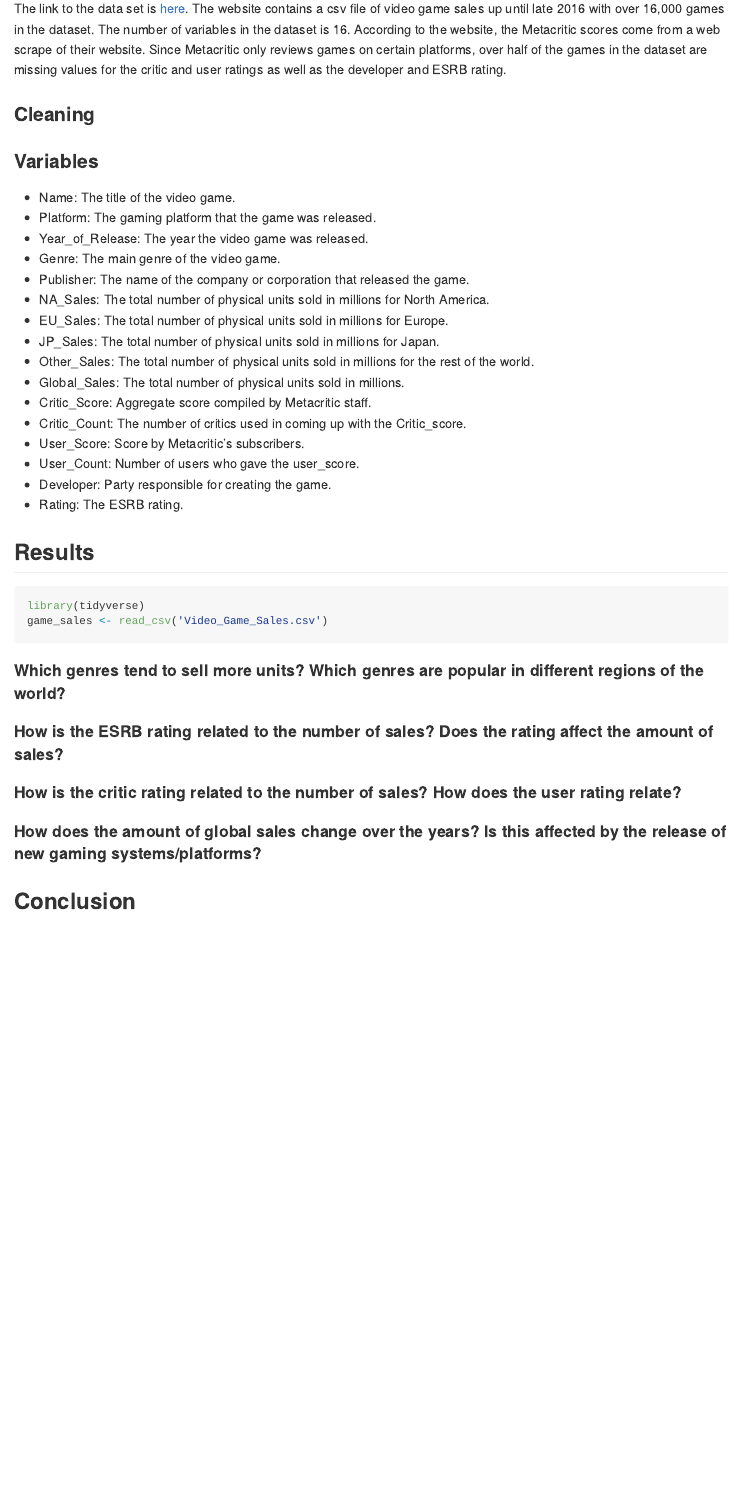
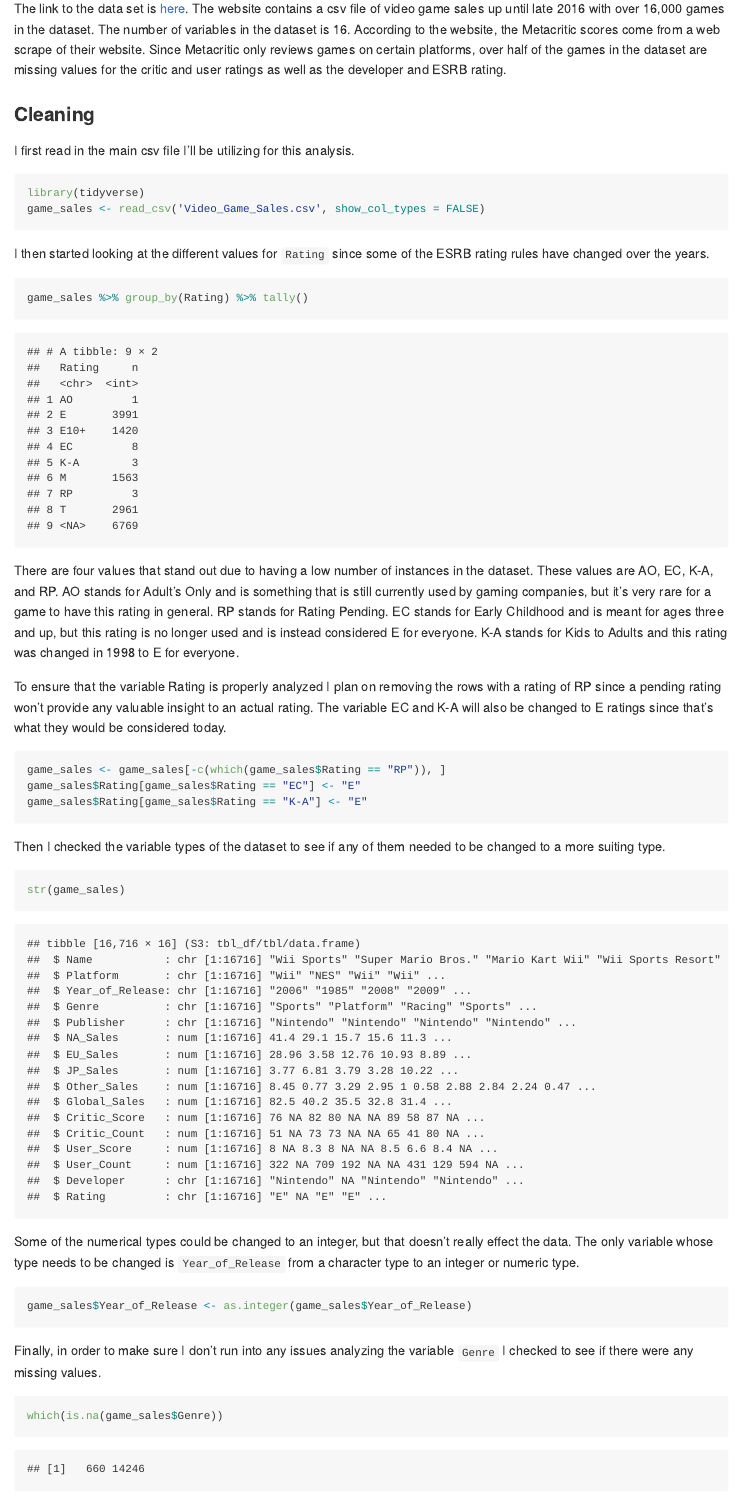
Before and after one commit to Snakeyes5153/Final-Project-DS2020, an R Markdown document (README.Rmd): the page in a window 1100 px wide, from 760 px down. The pictures show the output file README.md that the author committed with the source, drawn offline in the style of GitHub; long lines of code are wrapped.

Commit message:
Cleaned the data and included all of the data analysis.

````diff
--- a/README.Rmd
+++ b/README.Rmd
@@ -26,7 +26,39 @@ These are the main questions I am looking to answer through the completion of th
 
 ## Data
 ### Structure
-The link to the data set is [here](https://www.kaggle.com/datasets/sidtwr/videogames-sales-dataset/data?select=Video_Games_Sales_as_at_22_Dec_2016.csv). The website contains a csv file of video game sales up until late 2016 with over 16,000 games in the dataset. The number of variables in the dataset is 16. According to the website, the Metacritic scores come from a web scrape of their website. Since Metacritic only reviews games on certain platforms, over half of the games in the dataset are missing values for the critic and user ratings as well as the developer and ESRB rating. The variable `Platform` only has one platform listed for a game, even though a majority of these games have been released on multiple platforms. The platform that is listed for each game is the platform with the highest sales for that game, or the only platform that the game was released on.
+The link to the data set is [here](https://www.kaggle.com/datasets/sidtwr/videogames-sales-dataset/data?select=Video_Games_Sales_as_at_22_Dec_2016.csv). The website contains a csv file of video game sales up until late 2016 with over 16,000 games in the dataset. The number of variables in the dataset is 16. According to the website, the Metacritic scores come from a web scrape of their website. Since Metacritic only reviews games on certain platforms, over half of the games in the dataset are missing values for the critic and user ratings as well as the developer and ESRB rating.
 
 ### Cleaning
+I first read in the main csv file I'll be utilizing for this analysis.
+```{r, warning = FALSE, message = FALSE}
+library(tidyverse)
+game_sales <- read_csv('Video_Game_Sales.csv', show_col_types = FALSE)
+```
 
+I then started looking at the different values for `Rating` since some of the ESRB rating rules have changed over the years.
+```{r, warning = FALSE, message = TRUE}
+game_sales %>% group_by(Rating) %>% tally()
+```
+
+There are four values that stand out due to having a low number of instances in the dataset. These values are AO, EC, K-A, and RP. AO stands for Adult's Only and is something that is still currently used by gaming companies, but it's very rare for a game to have this rating in general. RP stands for Rating Pending. EC stands for Early Childhood and is meant for ages three and up, but this rating is no longer used and is instead considered E for everyone. K-A stands for Kids to Adults and this rating was changed in 1998 to E for everyone.
+
+To ensure that the variable Rating is properly analyzed I plan on removing the rows with a rating of RP since a pending rating won't provide any valuable insight to an actual rating. The variable EC and K-A will also be changed to E ratings since that's what they would be considered today.
+```{r, warning = FALSE, message = FALSE}
+game_sales <- game_sales[-c(which(game_sales$Rating == "RP")), ]
+game_sales$Rating[game_sales$Rating == "EC"] <- "E"
+game_sales$Rating[game_sales$Rating == "K-A"] <- "E"
+```
+
+Then I checked the variable types of the dataset to see if any of them needed to be changed to a more suiting type.
+```{r, warning = FALSE, message = FALSE}
+str(game_sales)
+```
+
+Some of the numerical types could be changed to an integer, but that doesn't really effect the data. The only variable whose type needs to be changed is `Year_of_Release` from a character type to an integer or numeric type.
+```{r, warning = FALSE, message = FALSE}
+game_sales$Year_of_Release <- as.integer(game_sales$Year_of_Release)
+```
+
+Finally, in order to make sure I don't run into any issues analyzing the variable `Genre` I checked to see if there were any missing values.
+```{r, warning = FALSE, message = FALSE}
+which(is.na(game_sales$Genre))
@@ -33,7 +71,7 @@ The link to the data set is [here](https://www.kaggle.com/datasets/sidtwr/videog
 
 ### Variables
 * Name: The title of the video game.
-* Platform: The gaming platform that the game was released.
+* Platform: The gaming platform that the game is on.
 * Year_of_Release: The year the video game was released.
 * Genre: The main genre of the video game.
 * Publisher: The name of the company or corporation that released the game.
@@ -50,6 +88,3 @@ The link to the data set is [here](https://www.kaggle.com/datasets/sidtwr/videog
 * Rating: The ESRB rating.
 
 ## Results
-```{r, warning=FALSE,message=FALSE}
-library(tidyverse)
-game_sales <- read_csv('Video_Game_Sales.csv')
````
Also changed, not shown: README.md, README_files/figure-gfm/unnamed-chunk-10-1.png (added), README_files/figure-gfm/unnamed-chunk-11-1.png (added), README_files/figure-gfm/unnamed-chunk-8-1.png (added), README_files/figure-gfm/unnamed-chunk-9-1.png (added), README.Rmd (32 more changed lines).
